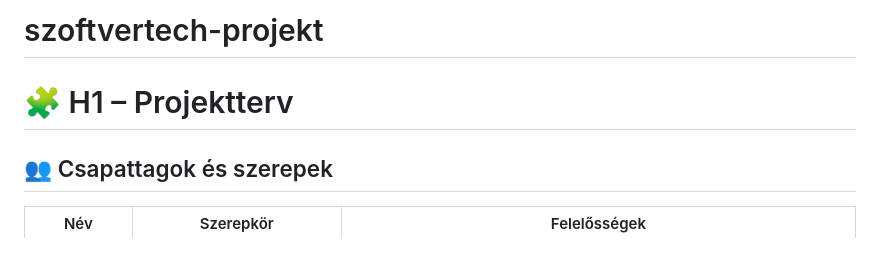
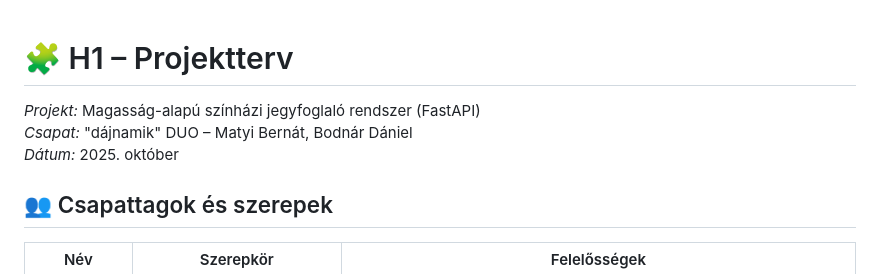
Before and after one commit to beninho08/szoftvertech-projekt, a Markdown page: H1.md, the part around the change printed below. GitHub-like rendering.

Commit message:
Update project details and milestone formatting

```diff
--- a/H1.md
+++ b/H1.md
@@ -1,5 +1,7 @@
-# szoftvertech-projekt
 # 🧩 H1 – Projektterv
+*Projekt:* Magasság-alapú színházi jegyfoglaló rendszer (FastAPI)
+*Csapat:* "dájnamik" DUO – Matyi Bernát, Bodnár Dániel
+*Dátum:* 2025. október
 
 ## 👥 Csapattagok és szerepek
 
```
Also changed, not shown: other parts of H1.md (+1 -1 lines).
